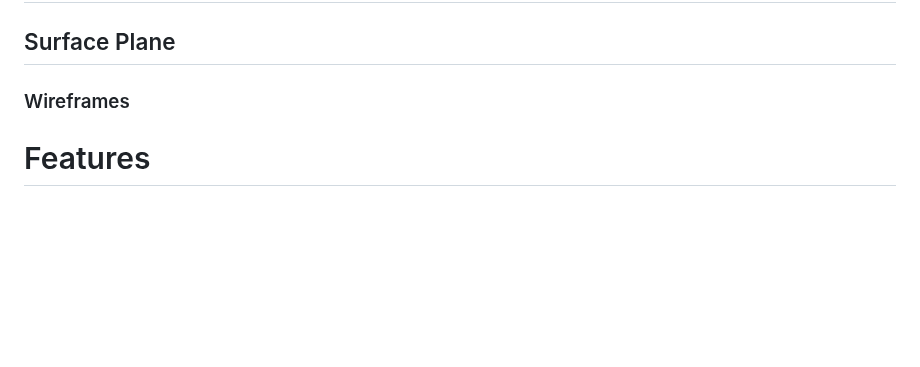
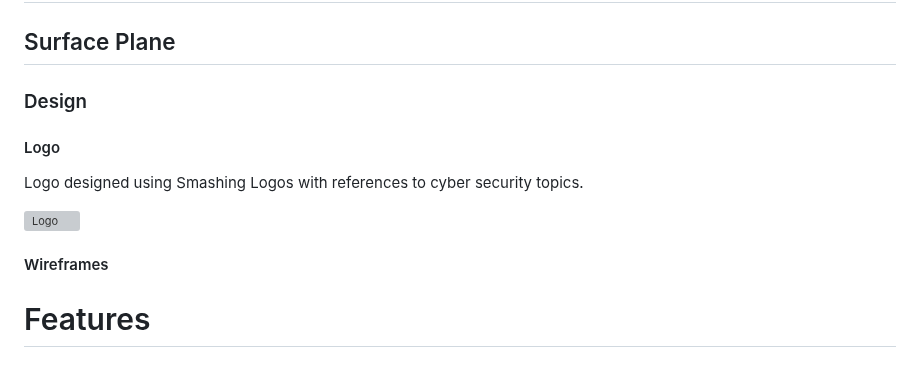
Before and after one commit to mickymacirl/CI-P5-EGZ, a Markdown page: README.md, the part around the change. Rendered like a GitHub page; blank space fills up the shorter version; grey boxes are pictures that could not be loaded.

Commit message:
readme add surface plane design and logo

```diff
--- a/README.md
+++ b/README.md
@@ -98,7 +98,15 @@ GitHub Projects was used to create a Kanban board, which can be found [here](htt
 
 ## Surface Plane
 
-### Wireframes
+### Design
+
+#### Logo
+
+Logo designed using Smashing Logos with references to cyber security topics.
+
+![Logo](./docs/readme/rm_logo.jpg)
+
+#### Wireframes
 
 # Features
 
```
